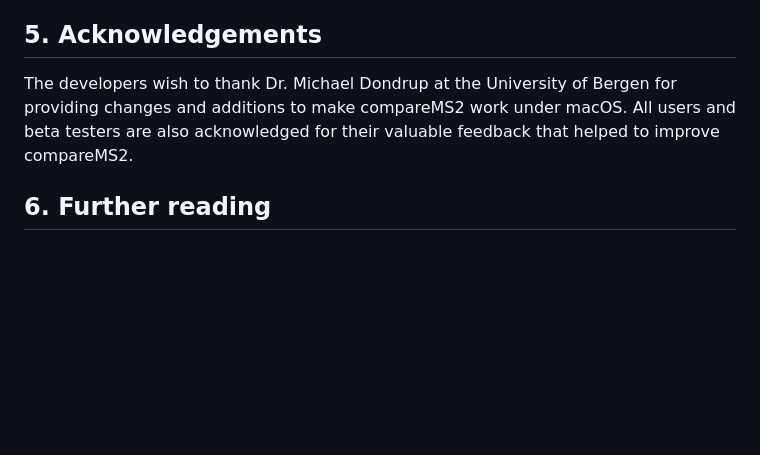
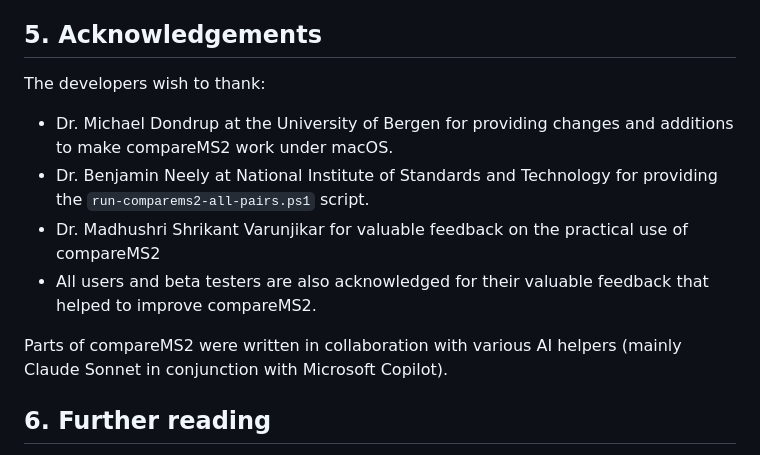
Before and after one commit to 524D/compareMS2, a Markdown page: README.md, the part around one of its changes. GitHub-like rendering; blank space fills up the shorter version.

Commit message:
Update acknowledgements in README.md

```diff
--- a/README.md
+++ b/README.md
@@ -246,7 +245,16 @@ A compareMS2 workshop was held at the [EuBIC Winter School in Winterberg, German
 
 ## 5. Acknowledgements
 
-The developers wish to thank Dr. Michael Dondrup at the University of Bergen for providing changes and additions to make compareMS2 work under macOS. All users and beta testers are also acknowledged for their valuable feedback that helped to improve compareMS2.
+The developers wish to thank:
+
+* Dr. Michael Dondrup at the University of Bergen for providing changes and additions to make compareMS2 work under macOS.
+* Dr. Benjamin Neely at National Institute of Standards and Technology for providing the `run-comparems2-all-pairs.ps1`
+script.
+* Dr. Madhushri Shrikant Varunjikar for valuable feedback on the
+practical use of compareMS2
+* All users and beta testers are also acknowledged for their valuable feedback that helped to improve compareMS2.
+
+Parts of compareMS2 were written in collaboration with various AI helpers (mainly Claude Sonnet in conjunction with Microsoft Copilot).
 
 ## 6. Further reading
 
```
Also changed, not shown: other parts of README.md (+0 -1 lines).
